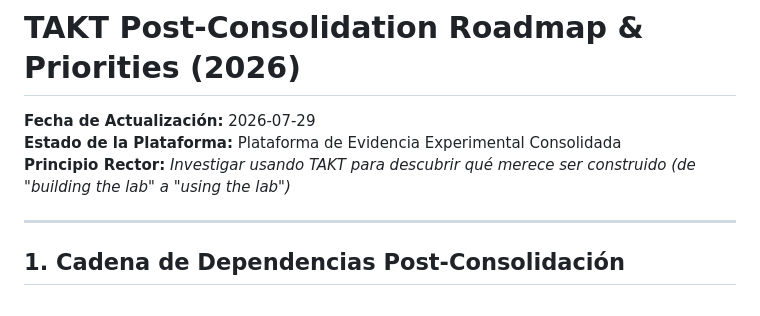
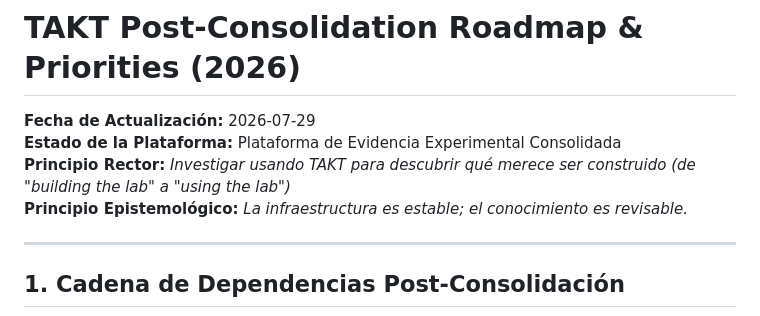
Before and after one commit to valentinlineiro/takt-theory, a Markdown page: docs/OPERATIONAL_ROADMAP.md, the part around the change. Drawn GitHub-style.

Commit message:
docs(roadmap): declare core epistemological principle: 'La infraestructura es estable; el conocimiento es revisable'

```diff
--- a/docs/OPERATIONAL_ROADMAP.md
+++ b/docs/OPERATIONAL_ROADMAP.md
@@ -3,6 +3,7 @@
 **Fecha de Actualización:** 2026-07-29
 **Estado de la Plataforma:** Plataforma de Evidencia Experimental Consolidada
 **Principio Rector:** *Investigar usando TAKT para descubrir qué merece ser construido (de "building the lab" a "using the lab")*
+**Principio Epistemológico:** *La infraestructura es estable; el conocimiento es revisable.*
 
 ---
 
```
